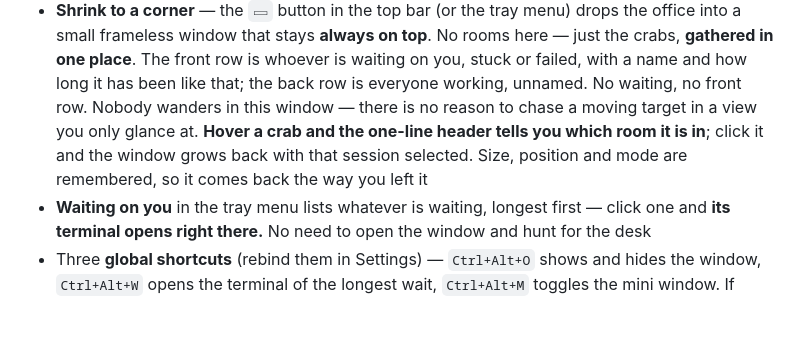
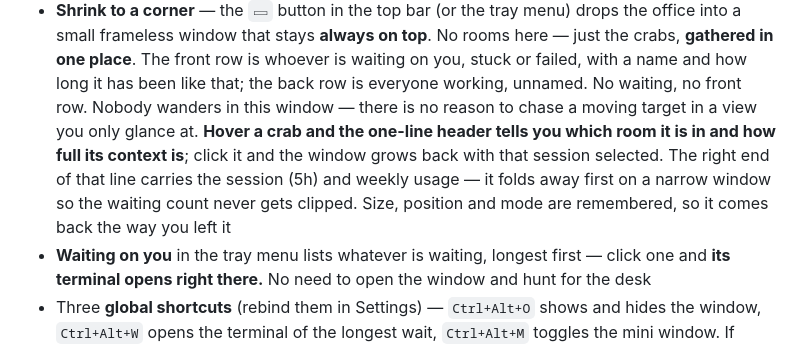
Before and after one commit to when630/claude-office, a Markdown page: README.md, the part around the change. Rendered like a GitHub page; blank space fills up the shorter version.

```diff
--- a/README.md
+++ b/README.md
@@ -181,9 +181,11 @@ Automatic installation is blocked for unsigned macOS builds, so there a new vers
   **gathered in one place**. The front row is whoever is waiting on you, stuck or failed, with a
   name and how long it has been like that; the back row is everyone working, unnamed. No waiting,
   no front row. Nobody wanders in this window — there is no reason to chase a moving target in a
-  view you only glance at. **Hover a crab and the one-line header tells you which room it is in**;
-  click it and the window grows back with that session selected. Size, position and mode are
-  remembered, so it comes back the way you left it
+  view you only glance at. **Hover a crab and the one-line header tells you which room it is in and
+  how full its context is**; click it and the window grows back with that session selected. The
+  right end of that line carries the session (5h) and weekly usage — it folds away first on a narrow
+  window so the waiting count never gets clipped. Size, position and mode are remembered, so it
+  comes back the way you left it
 - **Waiting on you** in the tray menu lists whatever is waiting, longest first — click one and
   **its terminal opens right there.** No need to open the window and hunt for the desk
 - Three **global shortcuts** (rebind them in Settings) — `Ctrl+Alt+O` shows and hides the window,
```
Also changed, not shown: README.ko.md (+3 -2 lines), docs/architecture.md (+11 -2 lines).
